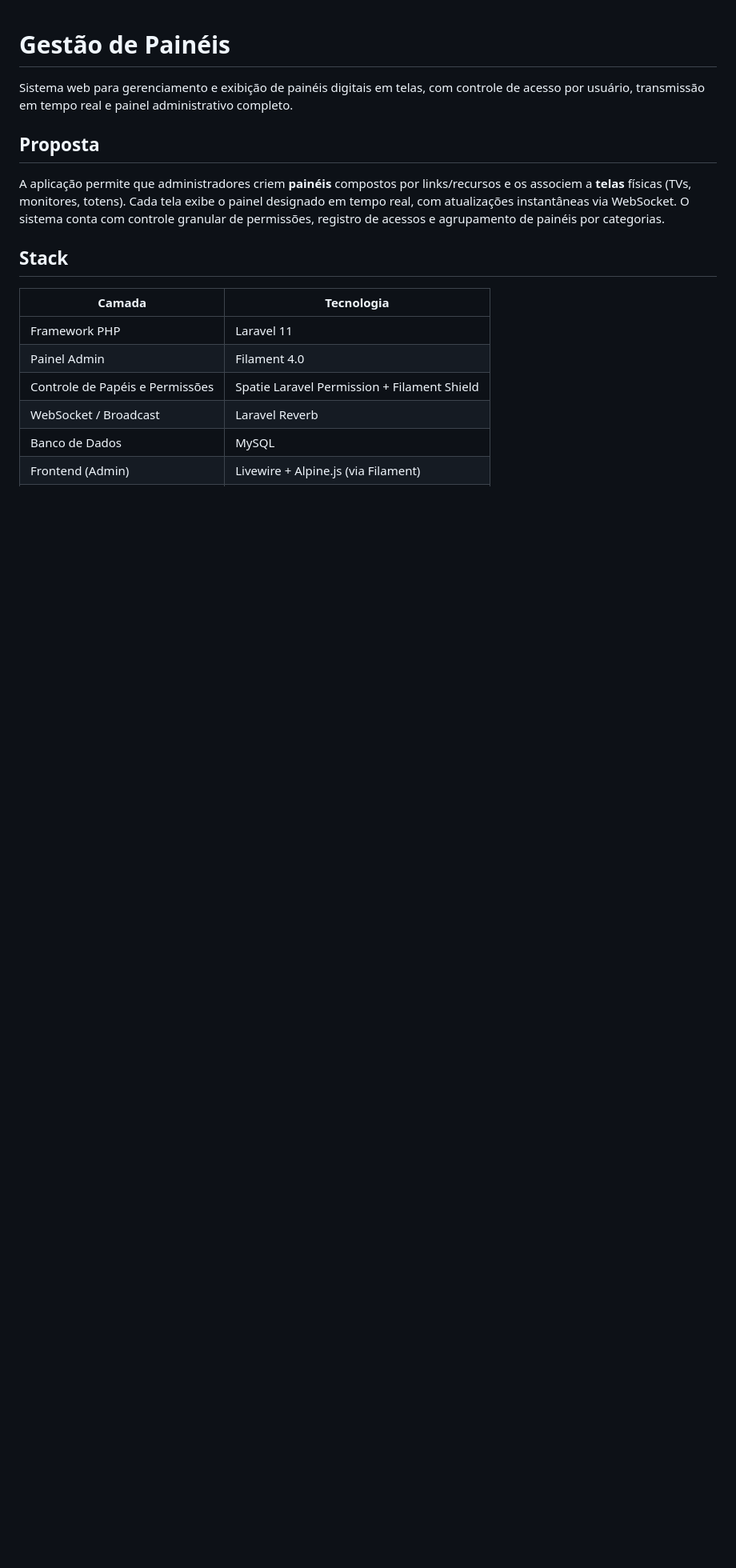
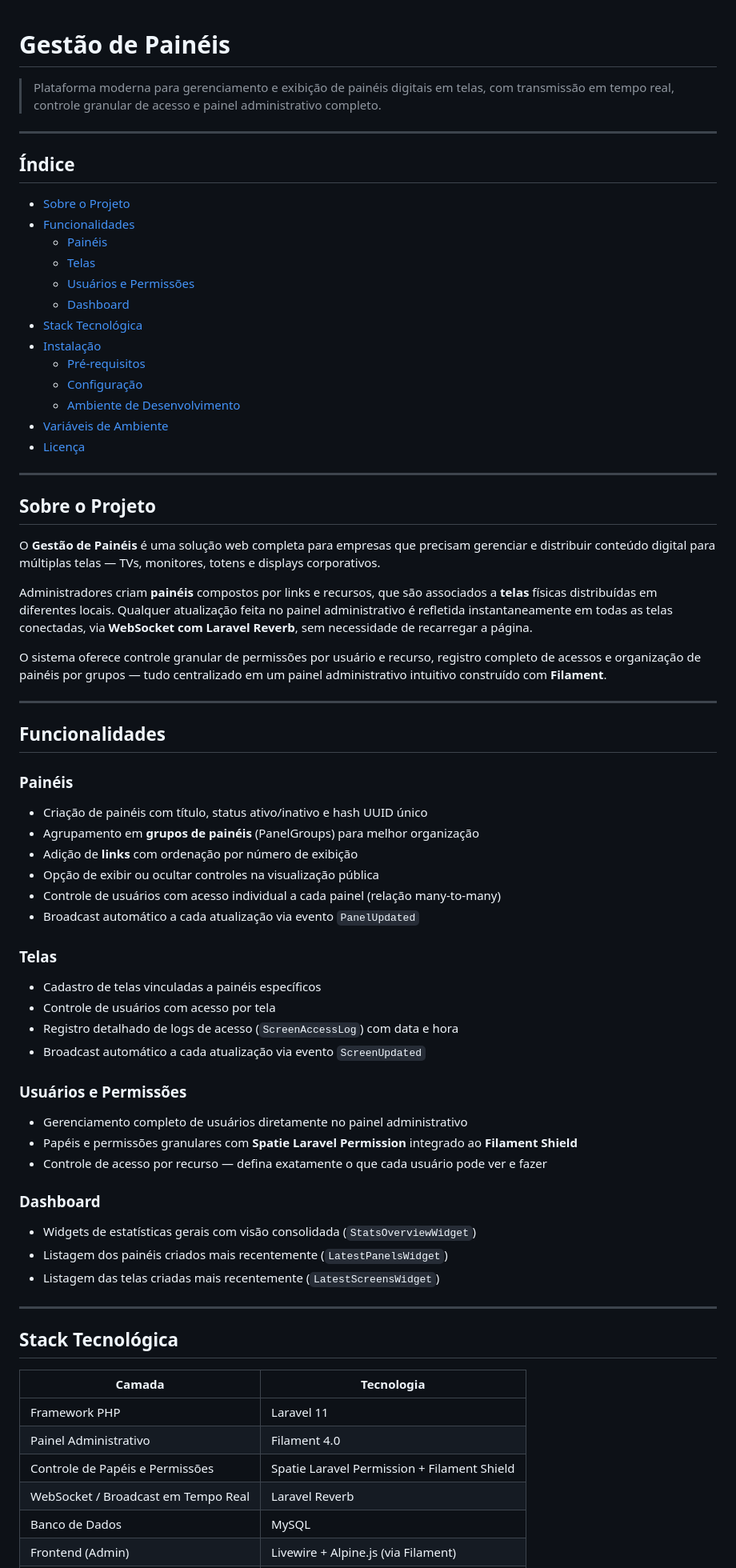
Before and after one commit to devpaulopaixao/filament-admin, a Markdown page: README.md, the part around one of its changes. Shown at 80% size. GitHub-like rendering; blank space fills up the shorter version.

```diff
--- a/README.md
+++ b/README.md
@@ -1,18 +1,76 @@
 # Gestão de Painéis
 
-Sistema web para gerenciamento e exibição de painéis digitais em telas, com controle de acesso por usuário, transmissão em tempo real e painel administrativo completo.
+> Plataforma moderna para gerenciamento e exibição de painéis digitais em telas, com transmissão em tempo real, controle granular de acesso e painel administrativo completo.
 
-## Proposta
+---
 
-A aplicação permite que administradores criem **painéis** compostos por links/recursos e os associem a **telas** físicas (TVs, monitores, totens). Cada tela exibe o painel designado em tempo real, com atualizações instantâneas via WebSocket. O sistema conta com controle granular de permissões, registro de acessos e agrupamento de painéis por categorias.
+## Índice
 
-## Stack
+- [Sobre o Projeto](#sobre-o-projeto)
+- [Funcionalidades](#funcionalidades)
+  - [Painéis](#painéis)
+  - [Telas](#telas)
+  - [Usuários e Permissões](#usuários-e-permissões)
+  - [Dashboard](#dashboard)
+- [Stack Tecnológica](#stack-tecnológica)
+- [Instalação](#instalação)
+  - [Pré-requisitos](#pré-requisitos)
+  - [Configuração](#configuração)
+  - [Ambiente de Desenvolvimento](#ambiente-de-desenvolvimento)
+- [Variáveis de Ambiente](#variáveis-de-ambiente)
+- [Licença](#licença)
+
+---
+
+## Sobre o Projeto
+
+O **Gestão de Painéis** é uma solução web completa para empresas que precisam gerenciar e distribuir conteúdo digital para múltiplas telas — TVs, monitores, totens e displays corporativos.
+
+Administradores criam **painéis** compostos por links e recursos, que são associados a **telas** físicas distribuídas em diferentes locais. Qualquer atualização feita no painel administrativo é refletida instantaneamente em todas as telas conectadas, via **WebSocket com Laravel Reverb**, sem necessidade de recarregar a página.
+
+O sistema oferece controle granular de permissões por usuário e recurso, registro completo de acessos e organização de painéis por grupos — tudo centralizado em um painel administrativo intuitivo construído com **Filament**.
+
+---
+
+## Funcionalidades
+
+### Painéis
+
+- Criação de painéis com título, status ativo/inativo e hash UUID único
+- Agrupamento em **grupos de painéis** (PanelGroups) para melhor organização
+- Adição de **links** com ordenação por número de exibição
+- Opção de exibir ou ocultar controles na visualização pública
+- Controle de usuários com acesso individual a cada painel (relação many-to-many)
+- Broadcast automático a cada atualização via evento `PanelUpdated`
+
+### Telas
+
+- Cadastro de telas vinculadas a painéis específicos
+- Controle de usuários com acesso por tela
+- Registro detalhado de logs de acesso (`ScreenAccessLog`) com data e hora
+- Broadcast automático a cada atualização via evento `ScreenUpdated`
+
+### Usuários e Permissões
+
+- Gerenciamento completo de usuários diretamente no painel administrativo
+- Papéis e permissões granulares com **Spatie Laravel Permission** integrado ao **Filament Shield**
+- Controle de acesso por recurso — defina exatamente o que cada usuário pode ver e fazer
+
+### Dashboard
+
+- Widgets de estatísticas gerais com visão consolidada (`StatsOverviewWidget`)
+- Listagem dos painéis criados mais recentemente (`LatestPanelsWidget`)
+- Listagem das telas criadas mais recentemente (`LatestScreensWidget`)
+
+---
+
+## Stack Tecnológica
 
 | Camada | Tecnologia |
 |---|---|
 | Framework PHP | Laravel 11 |
-| Painel Admin | Filament 4.0 |
+| Painel Administrativo | Filament 4.0 |
 | Controle de Papéis e Permissões | Spatie Laravel Permission + Filament Shield |
-| WebSocket / Broadcast | Laravel Reverb |
+| WebSocket / Broadcast em Tempo Real | Laravel Reverb |
 | Banco de Dados | MySQL |
 | Frontend (Admin) | Livewire + Alpine.js (via Filament) |
```
Also changed, not shown: other parts of README.md (+32 -34 lines).
